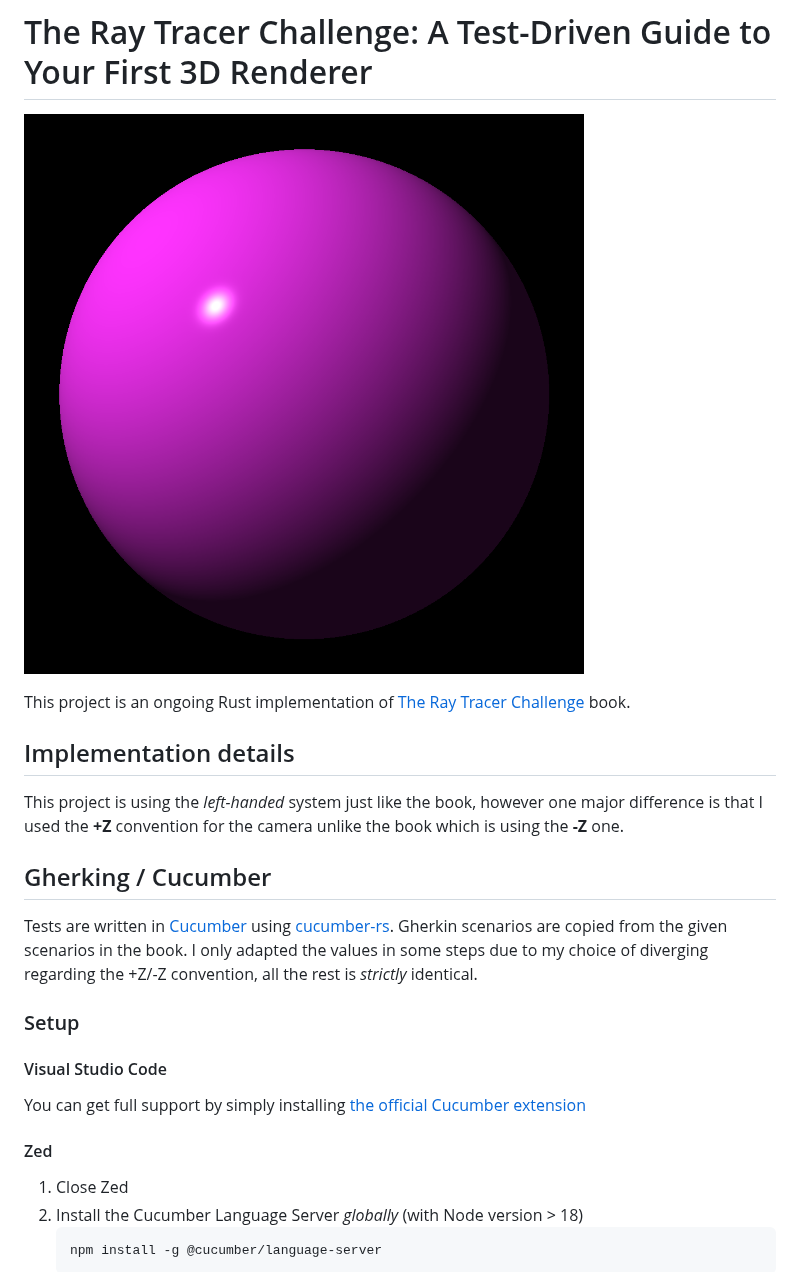
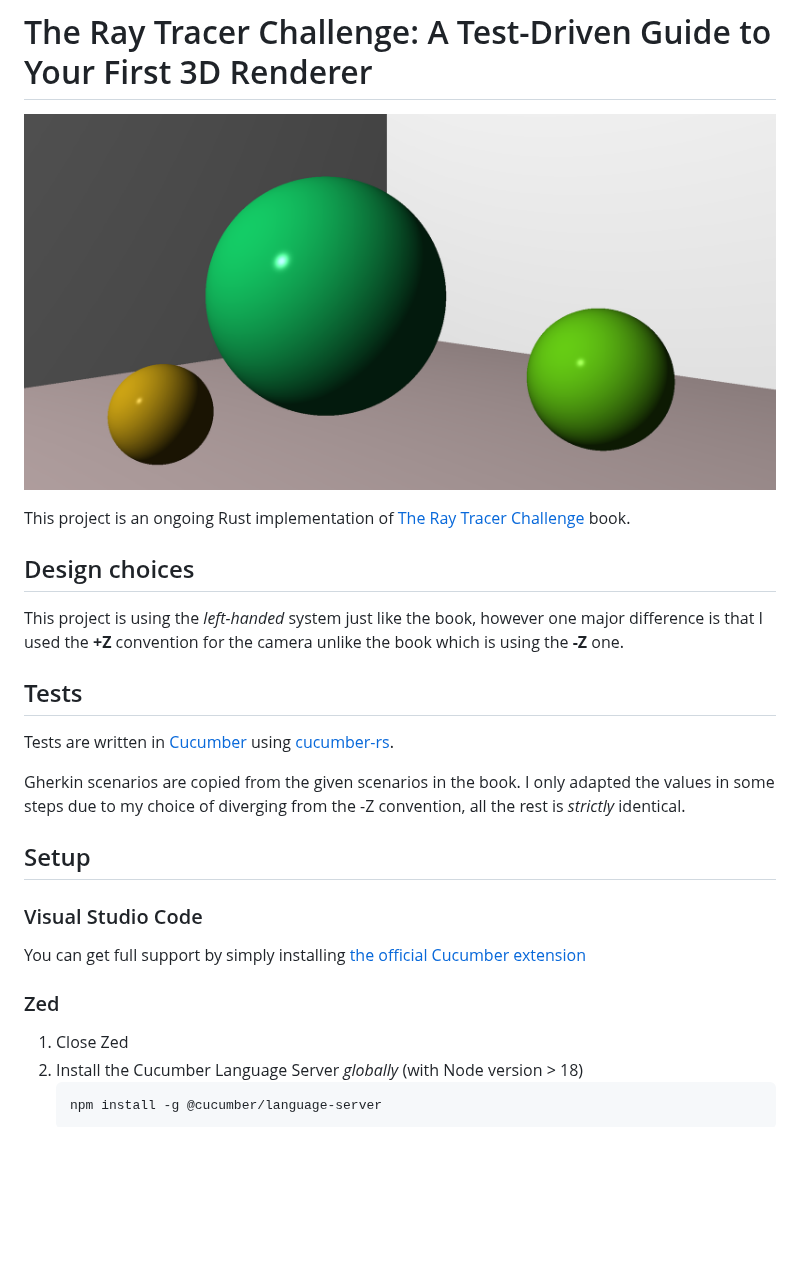
Before and after one commit to jmevel/the-ray-tracer-challenge, a Markdown page: README.md, the part around the change. GitHub-like rendering; pictures changed too: resources/images/chapter 7/chapter7.png (added); blank space fills up the shorter version.

Commit message:
feat(chapter 7): putting it together

```diff
--- a/README.md
+++ b/README.md
@@ -1,25 +1,26 @@
 # The Ray Tracer Challenge: A Test-Driven Guide to Your First 3D Renderer
 
-![Cover image](resources/images/chapter%206/chapter6.png)
+![Cover image](resources/images/chapter%207/chapter7.png)
 
 This project is an ongoing Rust implementation of [The Ray Tracer Challenge](http://raytracerchallenge.com) book.
 
-## Implementation details
+## Design choices
 
 This project is using the *left-handed* system just like the book, however one major difference is that I used the **+Z** convention for the camera unlike the book which is using the **-Z** one.
 
-## Gherking / Cucumber
+## Tests
 
 Tests are written in [Cucumber](https://cucumber.io) using [cucumber-rs](https://github.com/cucumber-rs/cucumber).
-Gherkin scenarios are copied from the given scenarios in the book. I only adapted the values in some steps due to my choice of diverging regarding the +Z/-Z convention, all the rest is *strictly* identical.
 
-### Setup
+Gherkin scenarios are copied from the given scenarios in the book. I only adapted the values in some steps due to my choice of diverging from the -Z convention, all the rest is *strictly* identical.
 
-#### Visual Studio Code
+## Setup
+
+### Visual Studio Code
 
 You can get full support by simply installing [the official Cucumber extension](https://marketplace.visualstudio.com/items?itemName=CucumberOpen.cucumber-official)
 
-#### Zed
+### Zed
 
 1. Close Zed
 2. Install the Cucumber Language Server *globally* (with Node version > 18)
```
Also changed, not shown: 12 other files.
